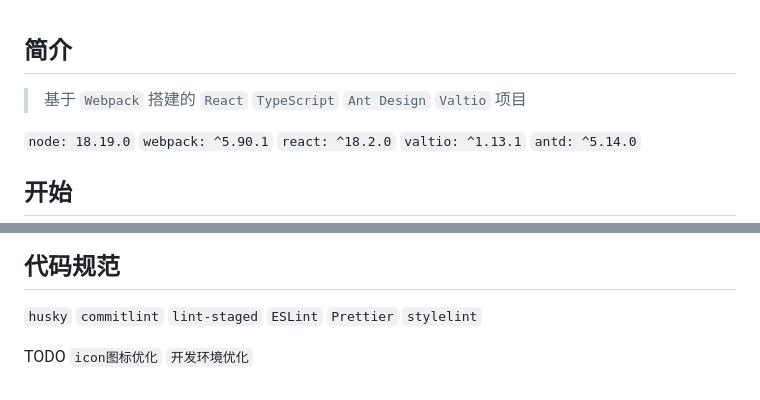
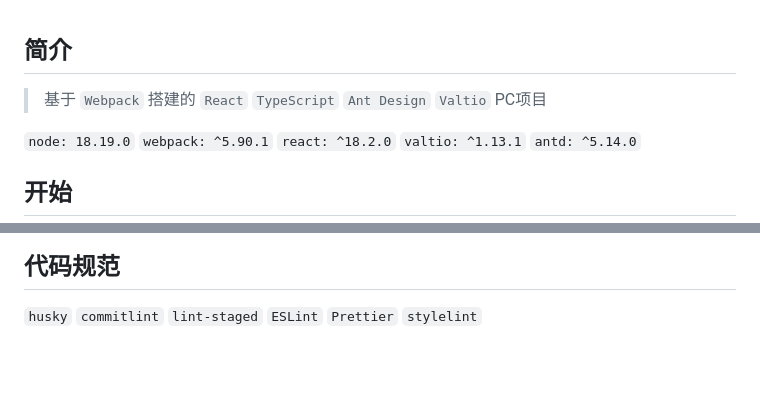
Before and after one commit to 7066/No.React, a Markdown page: README.md, 2 parts joined by grey strips. GitHub-like rendering; blank space fills up the shorter version.

Commit message:
feat: ✨   更新 README

```diff
--- a/README.md
+++ b/README.md
@@ -1,6 +1,6 @@
 ## 简介
 
-> 基于 `Webpack` 搭建的 `React` `TypeScript` `Ant Design` `Valtio` 项目
+> 基于 `Webpack` 搭建的 `React` `TypeScript` `Ant Design` `Valtio` PC项目
 
 `node: 18.19.0` `webpack: ^5.90.1` `react: ^18.2.0` `valtio: ^1.13.1` `antd: ^5.14.0`
 
@@ -126,5 +126,3 @@ export default [
 ## 代码规范
 
 `husky` `commitlint` `lint-staged` `ESLint` `Prettier` `stylelint`
-
-TODO `icon图标优化` `开发环境优化`
```
